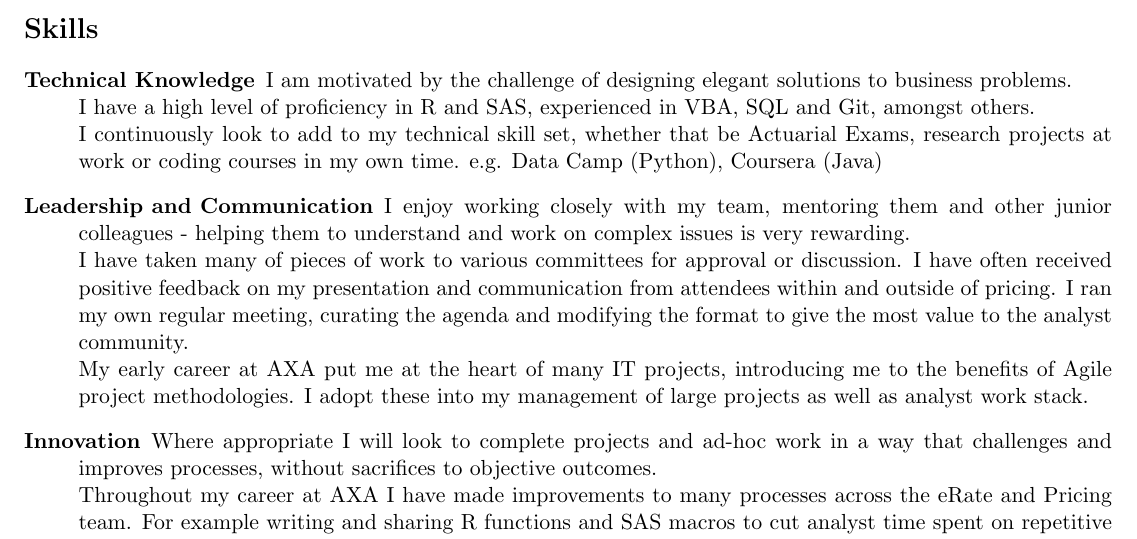
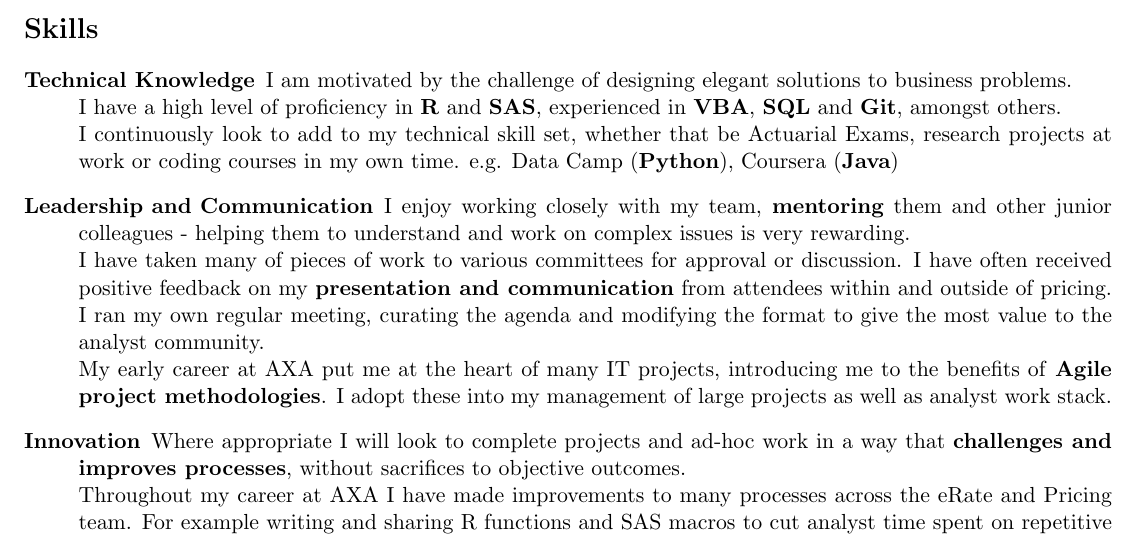
Before and after one commit to brittenr/curriculum_vitae, a LaTeX CV (CURRICULUM VITAE.tex): part of page 2 of 2, cut so that both start at the same text. Compiled offline with pdfLaTeX.

Commit message:
update CV for november job applications

```diff
--- a/CURRICULUM VITAE.tex
+++ b/CURRICULUM VITAE.tex
@@ -93,14 +93,14 @@ E-mail: & rolfbritten@gmail.com\\
 \begin{description}
 
 \item[Technical Knowledge] I am motivated by the challenge of designing elegant solutions to business problems. \\
-I have a high level of proficiency in R and SAS, experienced in VBA, SQL and Git, amongst others.\\
-I continuously look to add to my technical skill set, whether that be Actuarial Exams, research projects at work or coding courses in my own time. e.g. Data Camp (Python), Coursera (Java)
+I have a high level of proficiency in \textbf{R} and \textbf{SAS}, experienced in \textbf{VBA}, \textbf{SQL} and \textbf{Git}, amongst others.\\
+I continuously look to add to my technical skill set, whether that be Actuarial Exams, research projects at work or coding courses in my own time. e.g. Data Camp (\textbf{Python}), Coursera (\textbf{Java})
 
-\item[Leadership and Communication] I enjoy working closely with my team, mentoring them and other junior colleagues - helping them to understand and work on complex issues is very rewarding. \\
-I have taken many of pieces of work to various committees for approval or discussion. I have often received positive feedback on my presentation and communication from attendees within and outside of pricing. I ran my own regular meeting, curating the agenda and modifying the format to give the most value to the analyst community.\\
-My early career at AXA put me at the heart of many IT projects, introducing me to the benefits of Agile project methodologies. I adopt these into my management of large projects as well as analyst work stack.
+\item[Leadership and Communication] I enjoy working closely with my team, \textbf{mentoring} them and other junior colleagues - helping them to understand and work on complex issues is very rewarding. \\
+I have taken many of pieces of work to various committees for approval or discussion. I have often received positive feedback on my \textbf{presentation and communication} from attendees within and outside of pricing. I ran my own regular meeting, curating the agenda and modifying the format to give the most value to the analyst community.\\
+My early career at AXA put me at the heart of many IT projects, introducing me to the benefits of \textbf{Agile project methodologies}. I adopt these into my management of large projects as well as analyst work stack.
 
-\item[Innovation] Where appropriate I will look to complete projects and ad-hoc work in a way that challenges and improves processes, without sacrifices to objective outcomes.\\
+\item[Innovation] Where appropriate I will look to complete projects and ad-hoc work in a way that \textbf{challenges and improves processes}, without sacrifices to objective outcomes.\\
 Throughout my career at AXA I have made improvements to many processes across the eRate and Pricing team. For example writing and sharing R functions and SAS macros to cut analyst time spent on repetitive work and rewriting code. Results have improved run times, readability and accuracy.\\
 I encourage my team to develop and share R tools and processes that improve our ways of working and communication of our results to stakeholders.
 
```
Also changed, not shown: CURRICULUM VITAE.pdf.
